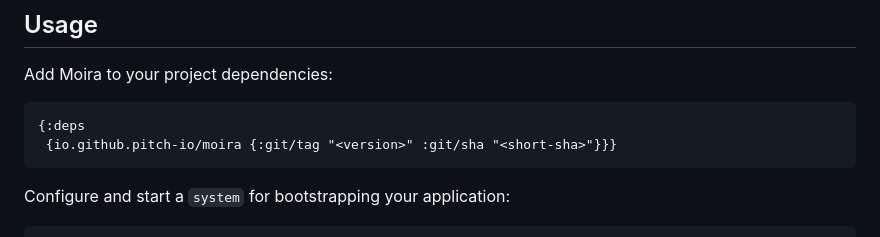
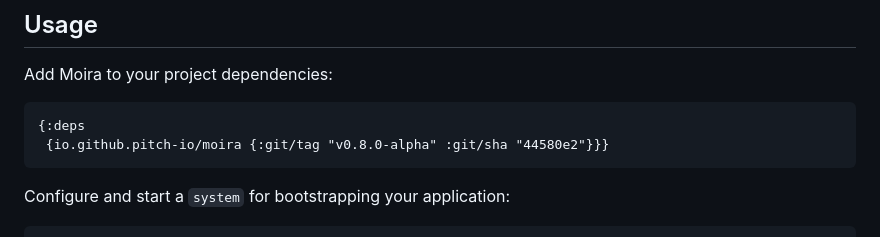
Before and after one commit to pitch-io/moira, a Markdown page: README.md, the part around the change. Drawn GitHub-style.

Commit message:
Update pre-release version and usage instructions

````diff
--- a/README.md
+++ b/README.md
@@ -52,7 +52,7 @@ Add Moira to your project dependencies:
 
 ```cljs
 {:deps
- {io.github.pitch-io/moira {:git/tag "<version>" :git/sha "<short-sha>"}}}
+ {io.github.pitch-io/moira {:git/tag "v0.8.0-alpha" :git/sha "44580e2"}}}
 ```
 
 Configure and start a `system` for bootstrapping your application:
````
